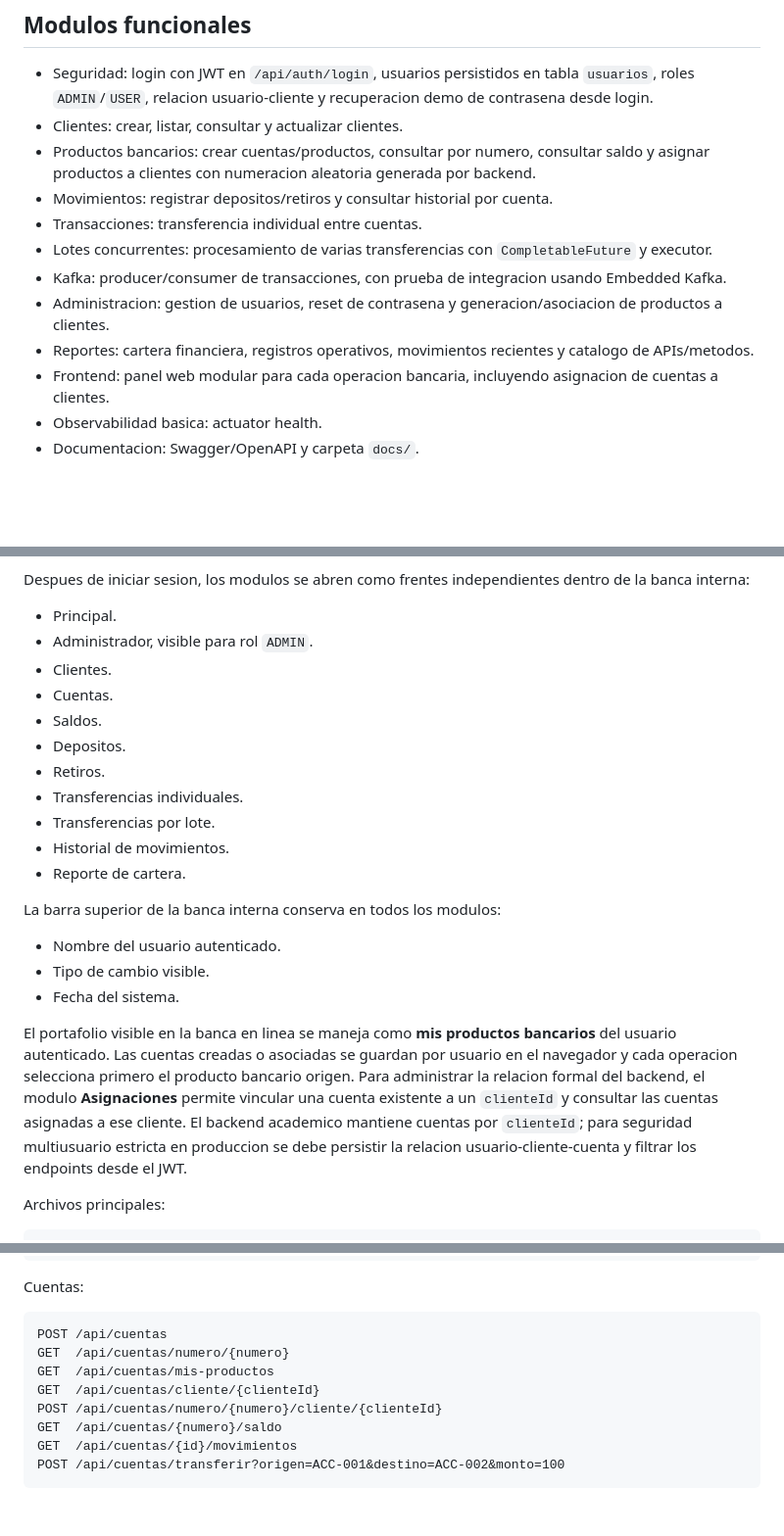
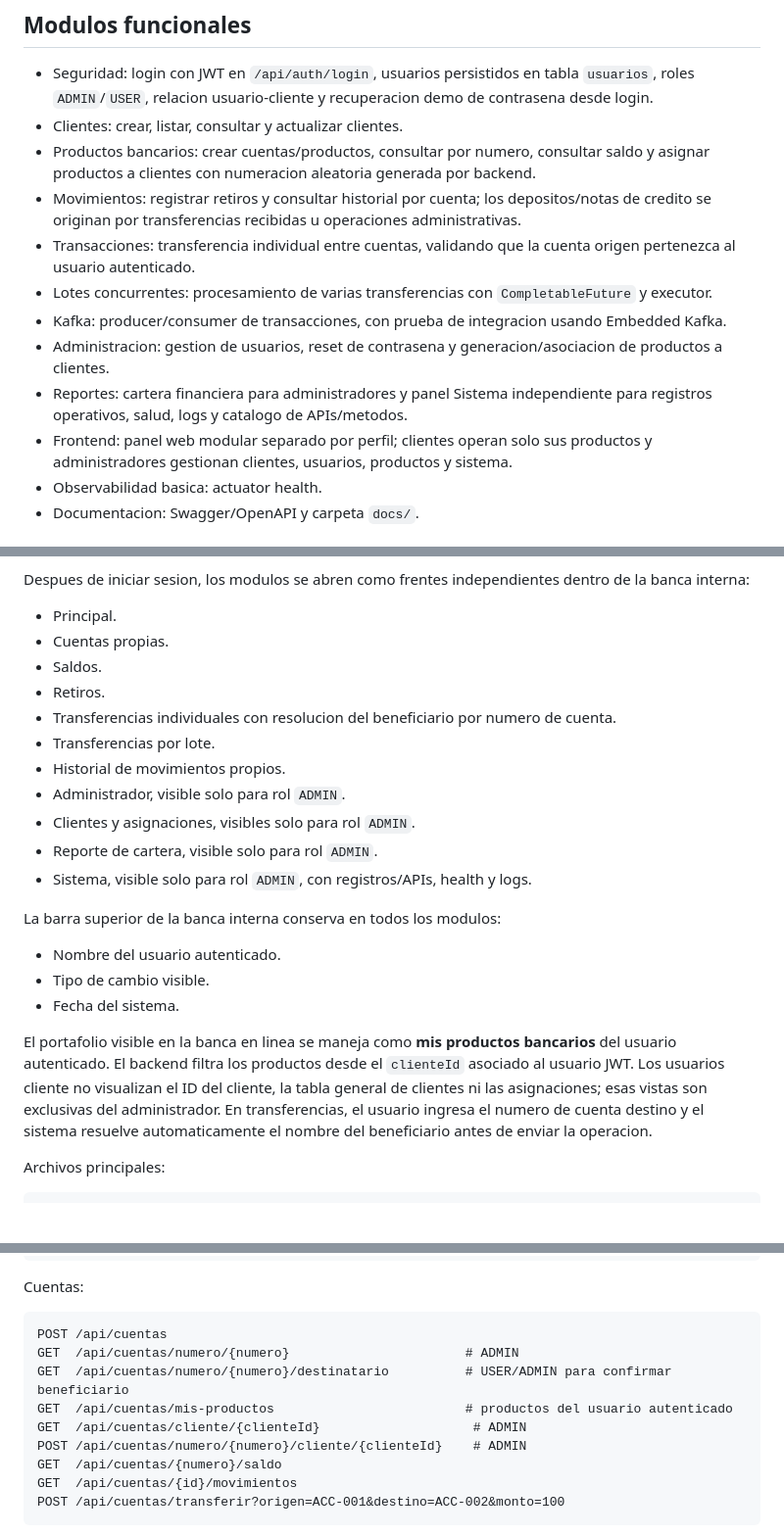
Before and after one commit to richbrenes7/ProgramacionAvanzadaJava, a Markdown page: proyecto-final/README.md, 3 parts joined by grey strips. Shown at 98% size. Drawn GitHub-style; blank space fills up the shorter version.

Commit message:
Update bank project documentation

````diff
--- a/proyecto-final/README.md
+++ b/proyecto-final/README.md
@@ -31,13 +31,13 @@ La prueba omitida corresponde a Testcontainers cuando Docker no esta disponible
 - Seguridad: login con JWT en `/api/auth/login`, usuarios persistidos en tabla `usuarios`, roles `ADMIN`/`USER`, relacion usuario-cliente y recuperacion demo de contrasena desde login.
 - Clientes: crear, listar, consultar y actualizar clientes.
 - Productos bancarios: crear cuentas/productos, consultar por numero, consultar saldo y asignar productos a clientes con numeracion aleatoria generada por backend.
-- Movimientos: registrar depositos/retiros y consultar historial por cuenta.
-- Transacciones: transferencia individual entre cuentas.
+- Movimientos: registrar retiros y consultar historial por cuenta; los depositos/notas de credito se originan por transferencias recibidas u operaciones administrativas.
+- Transacciones: transferencia individual entre cuentas, validando que la cuenta origen pertenezca al usuario autenticado.
 - Lotes concurrentes: procesamiento de varias transferencias con `CompletableFuture` y executor.
 - Kafka: producer/consumer de transacciones, con prueba de integracion usando Embedded Kafka.
 - Administracion: gestion de usuarios, reset de contrasena y generacion/asociacion de productos a clientes.
-- Reportes: cartera financiera, registros operativos, movimientos recientes y catalogo de APIs/metodos.
-- Frontend: panel web modular para cada operacion bancaria, incluyendo asignacion de cuentas a clientes.
+- Reportes: cartera financiera para administradores y panel Sistema independiente para registros operativos, salud, logs y catalogo de APIs/metodos.
+- Frontend: panel web modular separado por perfil; clientes operan solo sus productos y administradores gestionan clientes, usuarios, productos y sistema.
 - Observabilidad basica: actuator health.
 - Documentacion: Swagger/OpenAPI y carpeta `docs/`.
 
@@ -58,16 +58,16 @@ El flujo visual queda separado en tres niveles:
 Despues de iniciar sesion, los modulos se abren como frentes independientes dentro de la banca interna:
 
 - Principal.
-- Administrador, visible para rol `ADMIN`.
-- Clientes.
-- Cuentas.
+- Cuentas propias.
 - Saldos.
-- Depositos.
 - Retiros.
-- Transferencias individuales.
+- Transferencias individuales con resolucion del beneficiario por numero de cuenta.
 - Transferencias por lote.
-- Historial de movimientos.
-- Reporte de cartera.
+- Historial de movimientos propios.
+- Administrador, visible solo para rol `ADMIN`.
+- Clientes y asignaciones, visibles solo para rol `ADMIN`.
+- Reporte de cartera, visible solo para rol `ADMIN`.
+- Sistema, visible solo para rol `ADMIN`, con registros/APIs, health y logs.
 
 La barra superior de la banca interna conserva en todos los modulos:
 
@@ -75,7 +75,7 @@ La barra superior de la banca interna conserva en todos los modulos:
 - Tipo de cambio visible.
 - Fecha del sistema.
 
-El portafolio visible en la banca en linea se maneja como **mis productos bancarios** del usuario autenticado. Las cuentas creadas o asociadas se guardan por usuario en el navegador y cada operacion selecciona primero el producto bancario origen. Para administrar la relacion formal del backend, el modulo **Asignaciones** permite vincular una cuenta existente a un `clienteId` y consultar las cuentas asignadas a ese cliente. El backend academico mantiene cuentas por `clienteId`; para seguridad multiusuario estricta en produccion se debe persistir la relacion usuario-cliente-cuenta y filtrar los endpoints desde el JWT.
+El portafolio visible en la banca en linea se maneja como **mis productos bancarios** del usuario autenticado. El backend filtra los productos desde el `clienteId` asociado al usuario JWT. Los usuarios cliente no visualizan el ID del cliente, la tabla general de clientes ni las asignaciones; esas vistas son exclusivas del administrador. En transferencias, el usuario ingresa el numero de cuenta destino y el sistema resuelve automaticamente el nombre del beneficiario antes de enviar la operacion.
 
 Archivos principales:
 
@@ -225,10 +225,11 @@ Cuentas:
 
 ```text
 POST /api/cuentas
-GET  /api/cuentas/numero/{numero}
-GET  /api/cuentas/mis-productos
-GET  /api/cuentas/cliente/{clienteId}
-POST /api/cuentas/numero/{numero}/cliente/{clienteId}
+GET  /api/cuentas/numero/{numero}                       # ADMIN
+GET  /api/cuentas/numero/{numero}/destinatario          # USER/ADMIN para confirmar beneficiario
+GET  /api/cuentas/mis-productos                         # productos del usuario autenticado
+GET  /api/cuentas/cliente/{clienteId}                    # ADMIN
+POST /api/cuentas/numero/{numero}/cliente/{clienteId}    # ADMIN
 GET  /api/cuentas/{numero}/saldo
 GET  /api/cuentas/{id}/movimientos
 POST /api/cuentas/transferir?origen=ACC-001&destino=ACC-002&monto=100
````
Also changed, not shown: other parts of proyecto-final/README.md (+1 -1 lines), README.md (+2 -2 lines).
